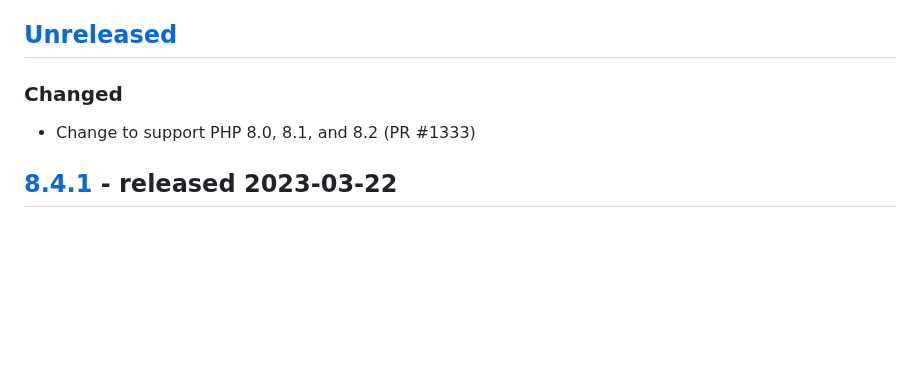
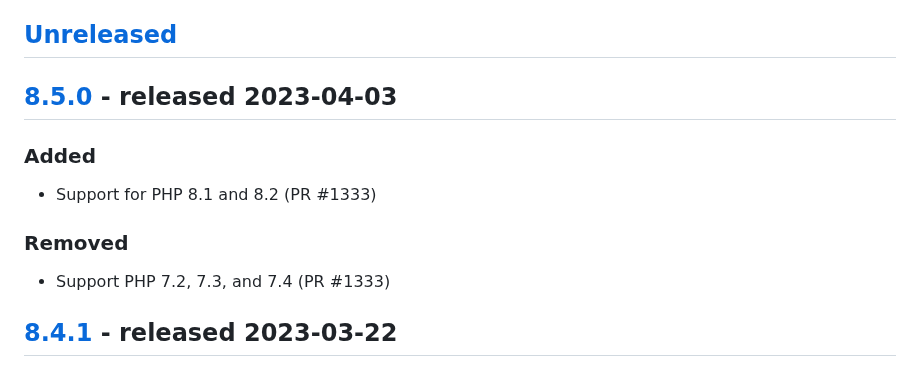
Before and after one commit to thephpleague/oauth2-server, a Markdown page: CHANGELOG.md, the part around one of its changes. GitHub-like rendering; blank space fills up the shorter version.

```diff
--- a/CHANGELOG.md
+++ b/CHANGELOG.md
@@ -5,8 +5,13 @@ The format is based on [Keep a Changelog](http://keepachangelog.com/en/1.0.0/)
 and this project adheres to [Semantic Versioning](http://semver.org/spec/v2.0.0.html).
 
 ## [Unreleased]
-### Changed
-- Change to support PHP 8.0, 8.1, and 8.2 (PR #1333)
+
+## [8.5.0] - released 2023-04-03
+### Added
+- Support for PHP 8.1 and 8.2 (PR #1333)
+
+### Removed
+- Support PHP 7.2, 7.3, and 7.4 (PR #1333)
 
 ## [8.4.1] - released 2023-03-22
 ### Fixed
```
Also changed, not shown: other parts of CHANGELOG.md (+2 -1 lines).
